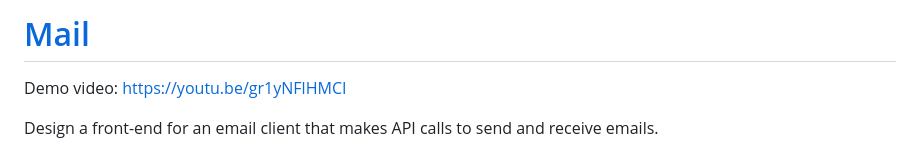
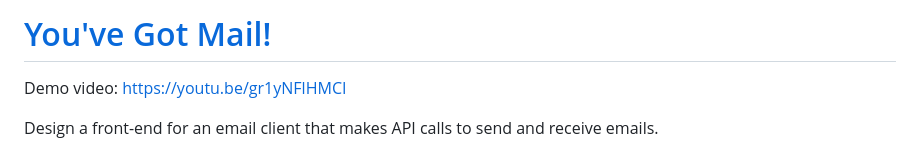
Before and after one commit to juslam19/Youve_Got_Mail, a Markdown page: README.md, the part around the change. Rendered like a GitHub page.

```diff
--- a/README.md
+++ b/README.md
@@ -1,4 +1,4 @@
-[Mail](#mail)
+[You've Got Mail!](#mail)
 =============
 
 Demo video: https://youtu.be/gr1yNFlHMCI
```
